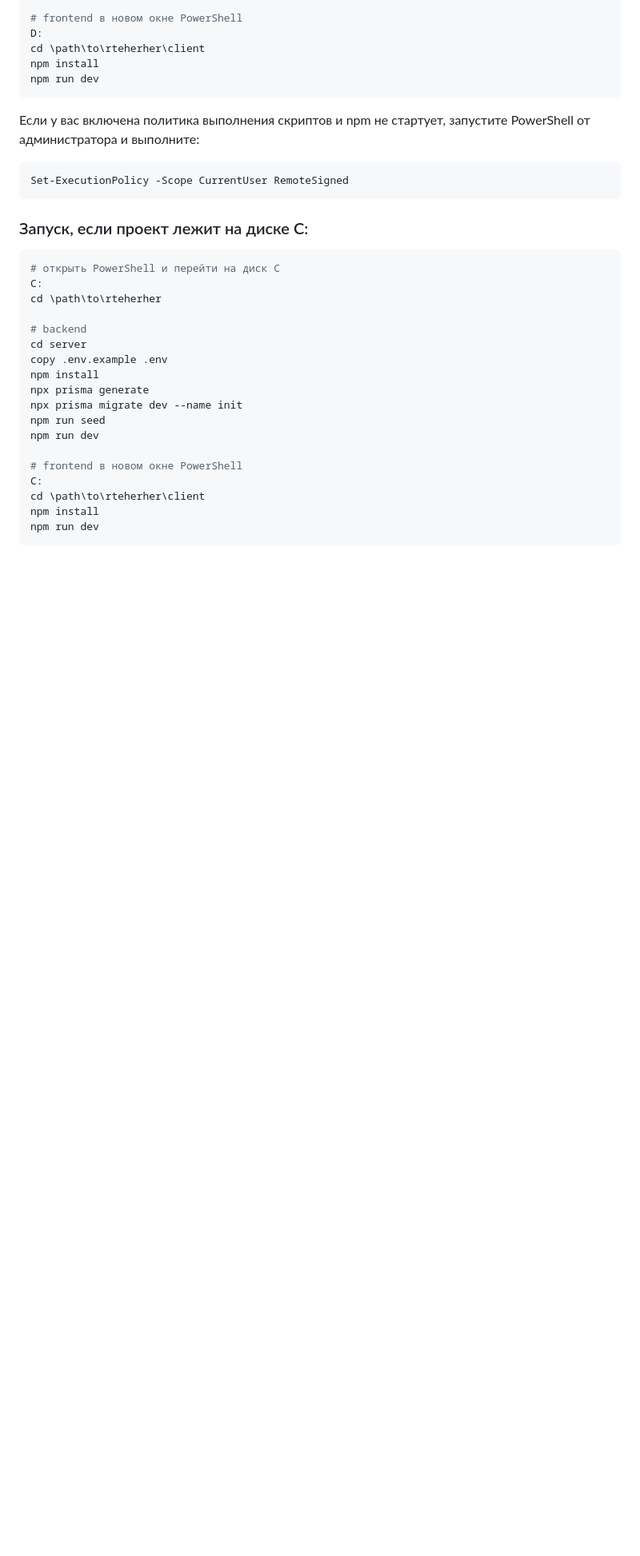
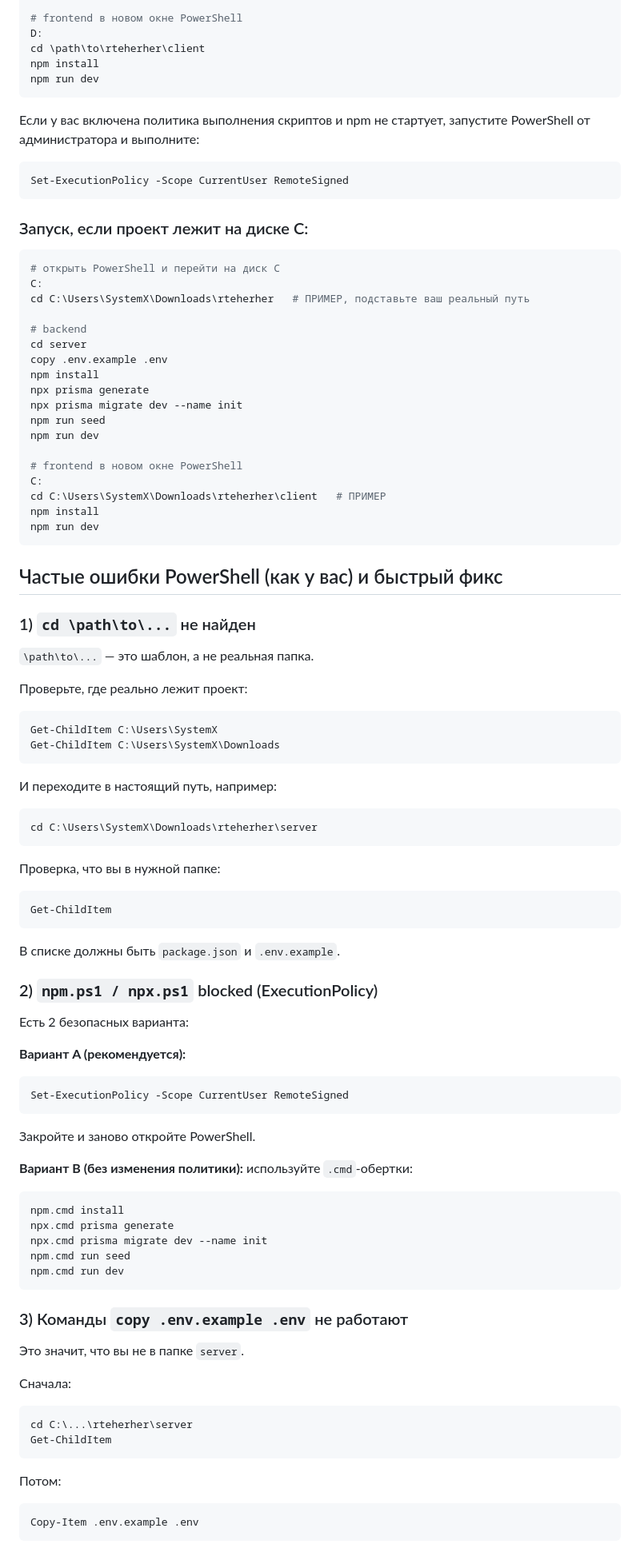
Before and after one commit to hzhz4892-jpg/rteherher, a Markdown page: README.md, the part around one of its changes. Shown at 80% size. Rendered like a GitHub page; blank space fills up the shorter version.

Commit message:
docs: add PowerShell troubleshooting for Windows C drive setup

````diff
--- a/README.md
+++ b/README.md
@@ -73,7 +73,7 @@ Set-ExecutionPolicy -Scope CurrentUser RemoteSigned
 ```powershell
 # открыть PowerShell и перейти на диск C
 C:
-cd \path\to\rteherher
+cd C:\Users\SystemX\Downloads\rteherher   # ПРИМЕР, подставьте ваш реальный путь
 
 # backend
 cd server
@@ -86,6 +86,62 @@ npm run dev
 
 # frontend в новом окне PowerShell
 C:
-cd \path\to\rteherher\client
+cd C:\Users\SystemX\Downloads\rteherher\client   # ПРИМЕР
 npm install
 npm run dev
+```
+
+## Частые ошибки PowerShell (как у вас) и быстрый фикс
+
+### 1) `cd \path\to\...` не найден
+`\path\to\...` — это шаблон, а не реальная папка.
+
+Проверьте, где реально лежит проект:
+```powershell
+Get-ChildItem C:\Users\SystemX
+Get-ChildItem C:\Users\SystemX\Downloads
+```
+
+И переходите в настоящий путь, например:
+```powershell
+cd C:\Users\SystemX\Downloads\rteherher\server
+```
+
+Проверка, что вы в нужной папке:
+```powershell
+Get-ChildItem
+```
+В списке должны быть `package.json` и `.env.example`.
+
+### 2) `npm.ps1 / npx.ps1` blocked (ExecutionPolicy)
+Есть 2 безопасных варианта:
+
+**Вариант A (рекомендуется):**
+```powershell
+Set-ExecutionPolicy -Scope CurrentUser RemoteSigned
+```
+Закройте и заново откройте PowerShell.
+
+**Вариант B (без изменения политики):**
+используйте `.cmd`-обертки:
+```powershell
+npm.cmd install
+npx.cmd prisma generate
+npx.cmd prisma migrate dev --name init
+npm.cmd run seed
+npm.cmd run dev
+```
+
+### 3) Команды `copy .env.example .env` не работают
+Это значит, что вы не в папке `server`.
+
+Сначала:
+```powershell
+cd C:\...\rteherher\server
+Get-ChildItem
+```
+Потом:
+```powershell
+Copy-Item .env.example .env
+```
+
````
Also changed, not shown: other parts of README.md (+16 -0 lines).
